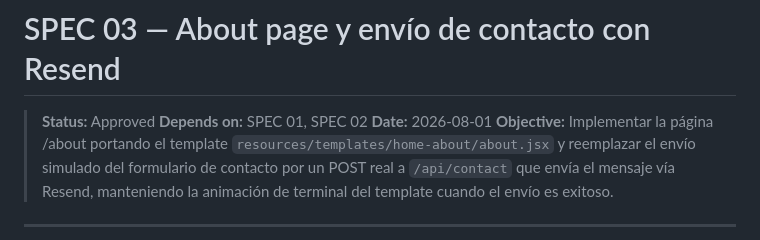
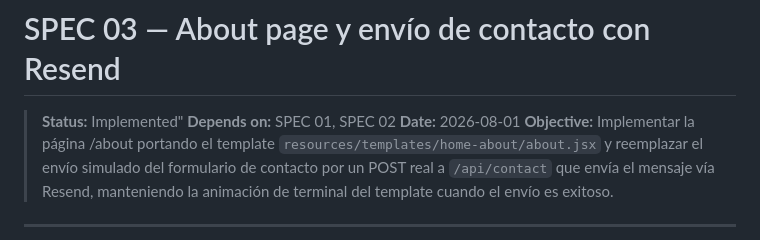
Before and after one commit to Alexis-Rueda/arcade-vault, a Markdown page: specs/03-about-and-resend-contact.md, the part around the change. Rendered like a GitHub page.

Commit message:
feat: actualizar estado de la especificación a "Implementado" en la página "Acerca de" y envío de contacto

```diff
--- a/specs/03-about-and-resend-contact.md
+++ b/specs/03-about-and-resend-contact.md
@@ -1,6 +1,6 @@
 # SPEC 03 — About page y envío de contacto con Resend
 
-> **Status:** Approved
+> **Status:** Implemented"
 > **Depends on:** SPEC 01, SPEC 02
 > **Date:** 2026-08-01
 > **Objective:** Implementar la página /about portando el template `resources/templates/home-about/about.jsx` y reemplazar el envío simulado del formulario de contacto por un POST real a `/api/contact` que envía el mensaje vía Resend, manteniendo la animación de terminal del template cuando el envío es exitoso.
```
